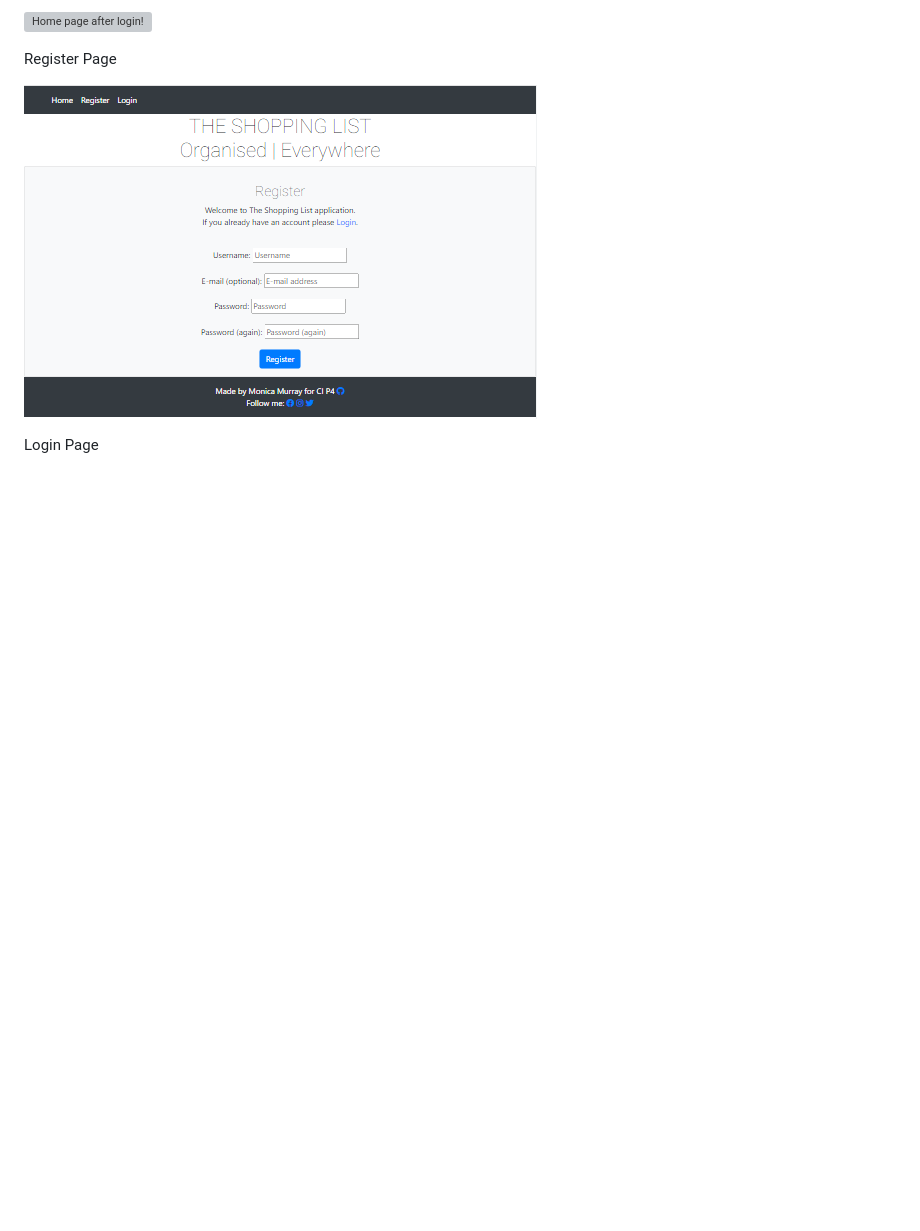
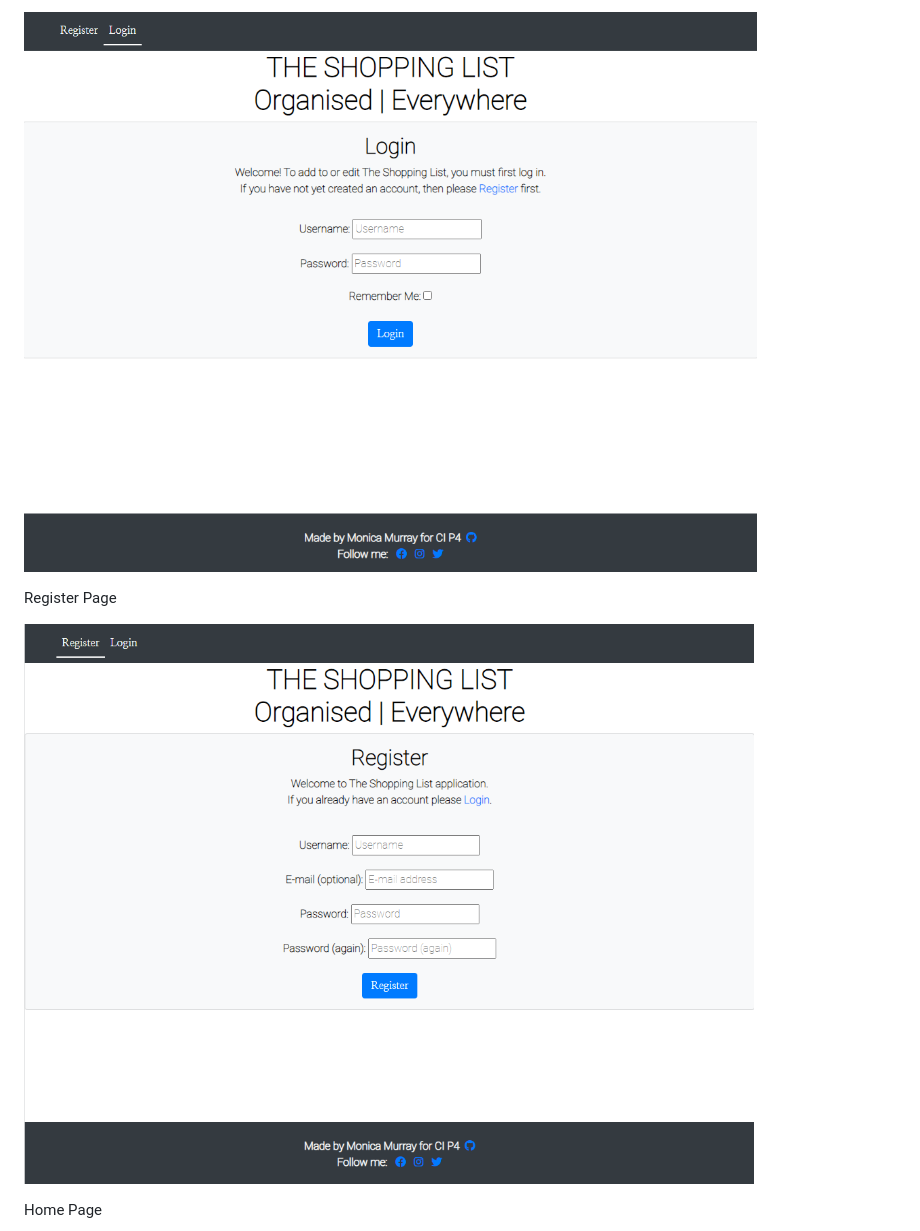
Before and after one commit to MoniMurray/shopping-list, a Markdown page: README.md, the part around the change printed below. Rendered like a GitHub page; pictures changed too: static/images/screenshots/login_large_screen_screenshot.png (added), static/images/screenshots/register_screenshot.png; blank space fills up the shorter version; grey boxes are pictures that could not be loaded.

Commit message:
README.md - Add screenshots to Features

```diff
--- a/README.md
+++ b/README.md
@@ -201,9 +211,9 @@ Landing page
 
-![Home page after login!]()
+![Login large screen page!](static/images/screenshots/login_large_screen_screenshot.png)
 
 Register Page
 
 ![Register page!](static/images/screenshots/register_screenshot.png)
 
-Login Page
+Home Page
 
```
Also changed, not shown: other parts of README.md (+27 -13 lines), static/images/screenshots/add_item_screenshot.png (added), static/images/screenshots/edit_item_screenshot.png (added), static/images/screenshots/login_screenshot.png, static/images/screenshots/search_function_screenshot.png (added), 1 other file.
